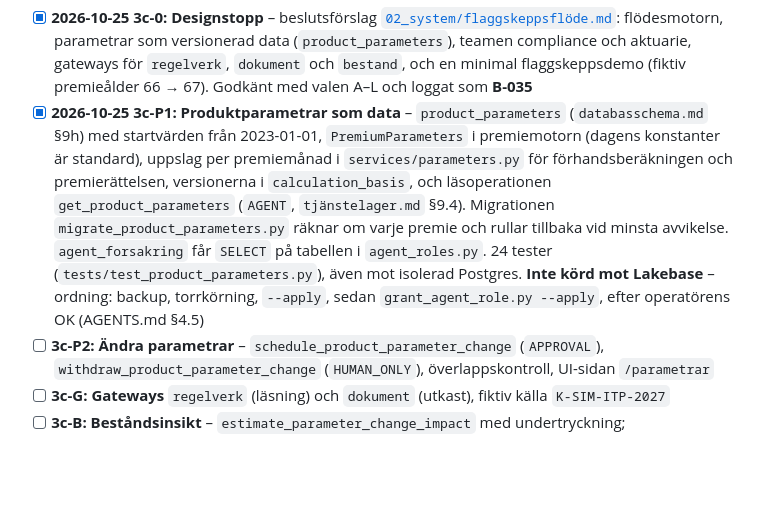
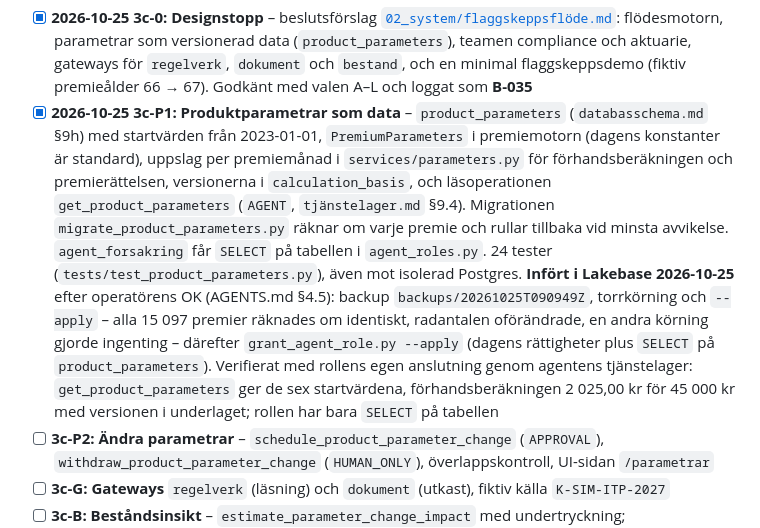
Before and after one commit to karltengelin/Artificiellalecta, a Markdown page: ATT_GORA.md, the part around the change. GitHub-like rendering; blank space fills up the shorter version.

```diff
--- a/ATT_GORA.md
+++ b/ATT_GORA.md
@@ -168,7 +168,7 @@ Begrepp och design: `02_system/agentekosystem.md` (§1 begrepp, §4–6, §12 by
 
 **Fas 3c – Samverkan (inför flaggskeppsscenariot)**
 - [x] **2026-10-25** **3c-0: Designstopp** – beslutsförslag [`02_system/flaggskeppsflöde.md`](02_system/flaggskeppsflöde.md): flödesmotorn, parametrar som versionerad data (`product_parameters`), teamen compliance och aktuarie, gateways för `regelverk`, `dokument` och `bestand`, och en minimal flaggskeppsdemo (fiktiv premieålder 66 → 67). Godkänt med valen A–L och loggat som **B-035**
-- [x] **2026-10-25** **3c-P1: Produktparametrar som data** – `product_parameters` (`databasschema.md` §9h) med startvärden från 2023-01-01, `PremiumParameters` i premiemotorn (dagens konstanter är standard), uppslag per premiemånad i `services/parameters.py` för förhandsberäkningen och premierättelsen, versionerna i `calculation_basis`, och läsoperationen `get_product_parameters` (`AGENT`, `tjänstelager.md` §9.4). Migrationen `migrate_product_parameters.py` räknar om varje premie och rullar tillbaka vid minsta avvikelse. `agent_forsakring` får `SELECT` på tabellen i `agent_roles.py`. 24 tester (`tests/test_product_parameters.py`), även mot isolerad Postgres. **Inte körd mot Lakebase** – ordning: backup, torrkörning, `--apply`, sedan `grant_agent_role.py --apply`, efter operatörens OK (AGENTS.md §4.5)
+- [x] **2026-10-25** **3c-P1: Produktparametrar som data** – `product_parameters` (`databasschema.md` §9h) med startvärden från 2023-01-01, `PremiumParameters` i premiemotorn (dagens konstanter är standard), uppslag per premiemånad i `services/parameters.py` för förhandsberäkningen och premierättelsen, versionerna i `calculation_basis`, och läsoperationen `get_product_parameters` (`AGENT`, `tjänstelager.md` §9.4). Migrationen `migrate_product_parameters.py` räknar om varje premie och rullar tillbaka vid minsta avvikelse. `agent_forsakring` får `SELECT` på tabellen i `agent_roles.py`. 24 tester (`tests/test_product_parameters.py`), även mot isolerad Postgres. **Infört i Lakebase 2026-10-25** efter operatörens OK (AGENTS.md §4.5): backup `backups/20261025T090949Z`, torrkörning och `--apply` – alla 15 097 premier räknades om identiskt, radantalen oförändrade, en andra körning gjorde ingenting – därefter `grant_agent_role.py --apply` (dagens rättigheter plus `SELECT` på `product_parameters`). Verifierat med rollens egen anslutning genom agentens tjänstelager: `get_product_parameters` ger de sex startvärdena, förhandsberäkningen 2 025,00 kr för 45 000 kr med versionen i underlaget; rollen har bara `SELECT` på tabellen
 - [ ] **3c-P2: Ändra parametrar** – `schedule_product_parameter_change` (`APPROVAL`), `withdraw_product_parameter_change` (`HUMAN_ONLY`), överlappskontroll, UI-sidan `/parametrar`
 - [ ] **3c-G: Gateways** `regelverk` (läsning) och `dokument` (utkast), fiktiv källa `K-SIM-ITP-2027`
 - [ ] **3c-B: Beståndsinsikt** – `estimate_parameter_change_impact` med undertryckning; demobeståndet utökas med en äldre kohort
```
Also changed, not shown: 02_system/databasschema.md (+2 -2 lines).
